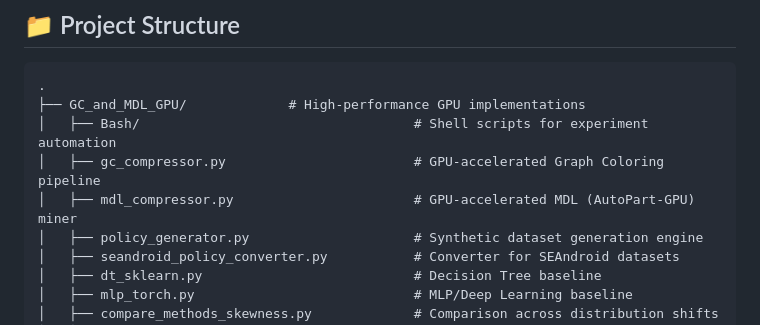
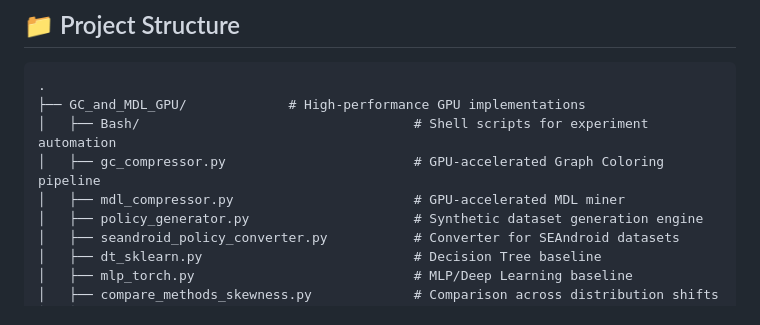
Before and after one commit to sizhang-ucalgary/Massive_DBPM, a Markdown page: README.md, the part around the change. Drawn GitHub-style.

```diff
--- a/README.md
+++ b/README.md
@@ -19,7 +19,7 @@ This repository contains the implementation and experimental evaluation of a hig
 ├── GC_and_MDL_GPU/             # High-performance GPU implementations
 │   ├── Bash/                                   # Shell scripts for experiment automation
 │   ├── gc_compressor.py                        # GPU-accelerated Graph Coloring pipeline
-│   ├── mdl_compressor.py                       # GPU-accelerated MDL (AutoPart-GPU) miner
+│   ├── mdl_compressor.py                       # GPU-accelerated MDL miner
 │   ├── policy_generator.py                     # Synthetic dataset generation engine
 │   ├── seandroid_policy_converter.py           # Converter for SEAndroid datasets
 │   ├── dt_sklearn.py                           # Decision Tree baseline
```
